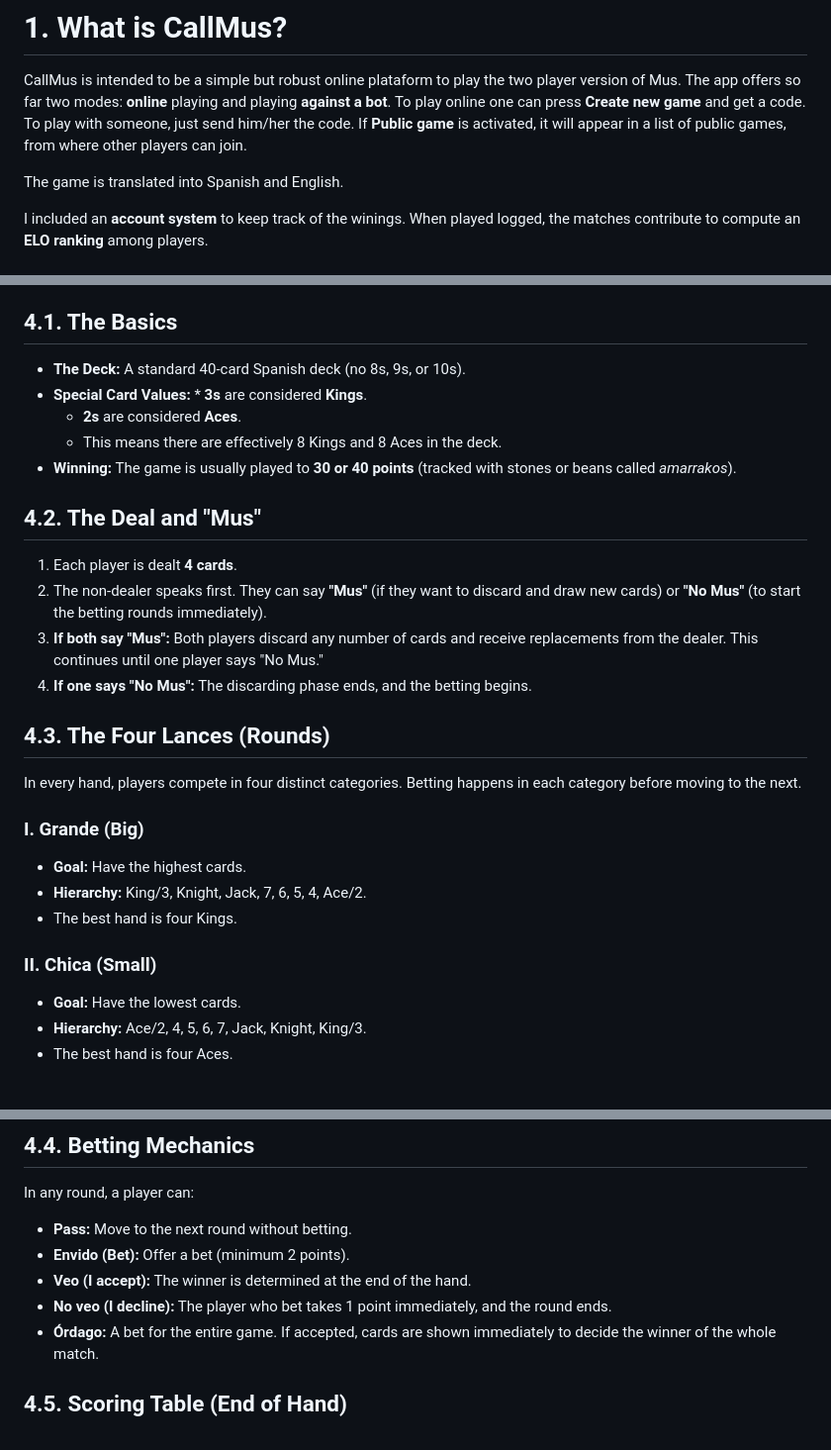
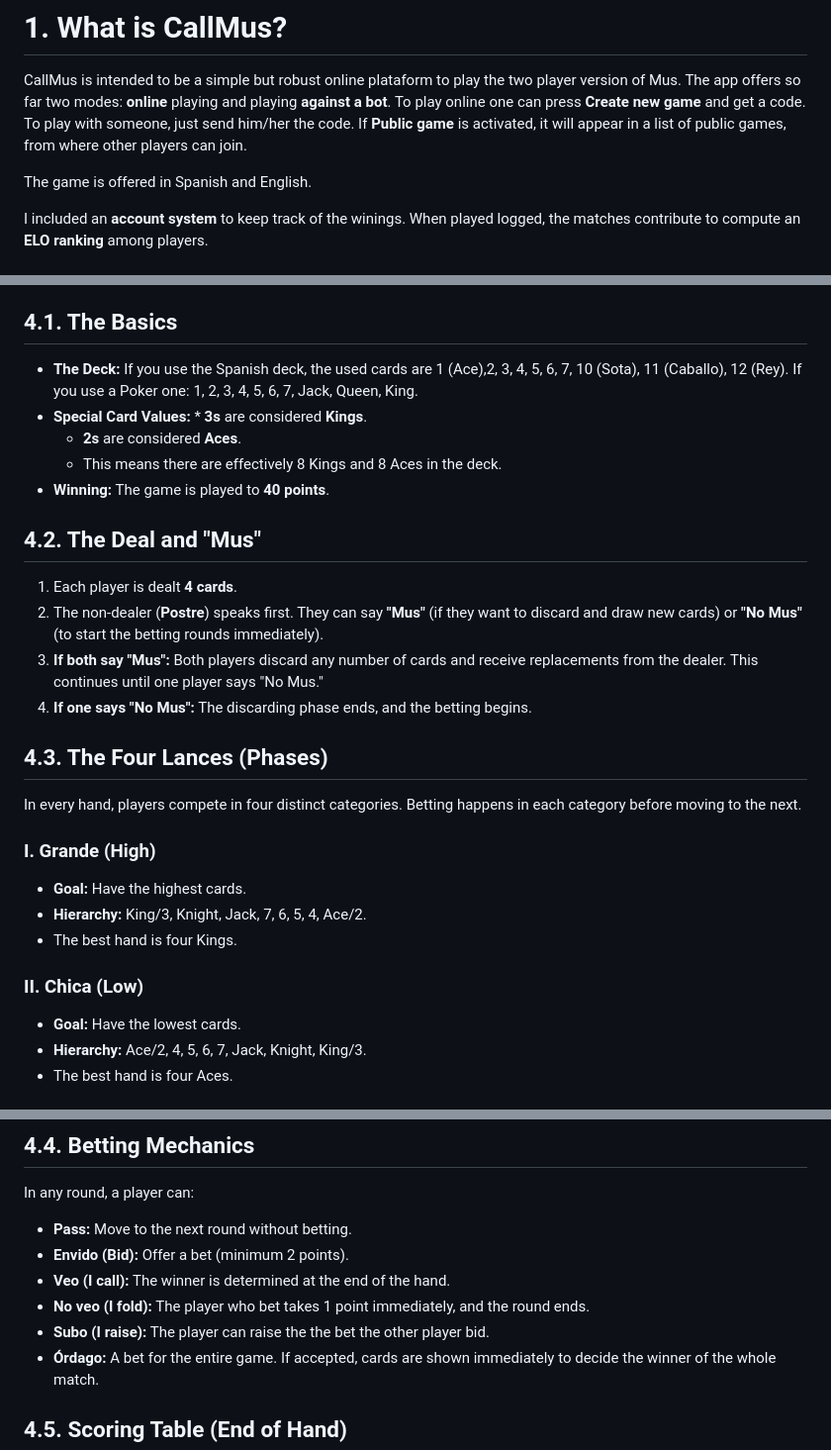
Before and after one commit to JuanMartinFajardo/muson_line, a Markdown page: readme.md, 3 parts joined by grey strips. Shown at 99% size. Drawn GitHub-style.

Commit message:
improved mus rules

```diff
--- a/readme.md
+++ b/readme.md
@@ -16,7 +16,7 @@ In this readme you will find
 CallMus is intended to be a simple but robust online plataform to play the two player version of Mus. The app offers so far two modes: **online** playing and playing **against a bot**.
 To play online one can press **Create new game** and get a code. To play with someone, just send him/her the code. If **Public game** is activated, it will appear in a list of public games, from where other players can join.
 
-The game is translated into Spanish and English.
+The game is offered in Spanish and English.
 
 I included an **account system** to keep track of the winings. When played logged, the matches contribute to compute an **ELO ranking** among players.
 
@@ -76,27 +76,27 @@ To sum up, learning to imitate is a good strategy for the first two models, but
 Mus is a classic Spanish card game traditionally played in partnerships, but the two-player variant offers a fast-paced, psychological duel. This version emphasizes bluffing and tactical betting.
 
 ## 4.1. The Basics
-* **The Deck:** A standard 40-card Spanish deck (no 8s, 9s, or 10s).
+* **The Deck:** If you use the Spanish deck, the used cards are 1 (Ace),2, 3, 4, 5, 6, 7, 10 (Sota), 11 (Caballo), 12 (Rey). If you use a Poker one: 1, 2, 3, 4, 5, 6, 7, Jack, Queen, King.
 * **Special Card Values:** * **3s** are considered **Kings**.
     * **2s** are considered **Aces**.
     * This means there are effectively 8 Kings and 8 Aces in the deck.
-* **Winning:** The game is usually played to **30 or 40 points** (tracked with stones or beans called *amarrakos*).
+* **Winning:** The game is played to **40 points**.
 
 ## 4.2. The Deal and "Mus"
 1.  Each player is dealt **4 cards**.
-2.  The non-dealer speaks first. They can say **"Mus"** (if they want to discard and draw new cards) or **"No Mus"** (to start the betting rounds immediately).
+2.  The non-dealer (**Postre**) speaks first. They can say **"Mus"** (if they want to discard and draw new cards) or **"No Mus"** (to start the betting rounds immediately).
 3.  **If both say "Mus":** Both players discard any number of cards and receive replacements from the dealer. This continues until one player says "No Mus."
 4.  **If one says "No Mus":** The discarding phase ends, and the betting begins.
 
-## 4.3. The Four Lances (Rounds)
+## 4.3. The Four Lances (Phases)
 In every hand, players compete in four distinct categories. Betting happens in each category before moving to the next.
 
-### I. Grande (Big)
+### I. Grande (High)
 * **Goal:** Have the highest cards.
 * **Hierarchy:** King/3, Knight, Jack, 7, 6, 5, 4, Ace/2.
 * The best hand is four Kings.
 
-### II. Chica (Small)
+### II. Chica (Low)
 * **Goal:** Have the lowest cards.
 * **Hierarchy:** Ace/2, 4, 5, 6, 7, Jack, Knight, King/3.
 * The best hand is four Aces.
@@ -117,9 +117,10 @@ In every hand, players compete in four distinct categories. Betting happens in e
 ## 4.4. Betting Mechanics
 In any round, a player can:
 * **Pass:** Move to the next round without betting.
-* **Envido (Bet):** Offer a bet (minimum 2 points).
-* **Veo (I accept):** The winner is determined at the end of the hand.
-* **No veo (I decline):** The player who bet takes 1 point immediately, and the round ends.
+* **Envido (Bid):** Offer a bet (minimum 2 points).
+* **Veo (I call):** The winner is determined at the end of the hand.
+* **No veo (I fold):** The player who bet takes 1 point immediately, and the round ends.
+* **Subo (I raise):** The player can raise the the bet the other player bid.
 * **Órdago:** A bet for the entire game. If accepted, cards are shown immediately to decide the winner of the whole match.
 
 ## 4.5. Scoring Table (End of Hand)
```
Also changed, not shown: other parts of readme.md (+1 -1 lines).
